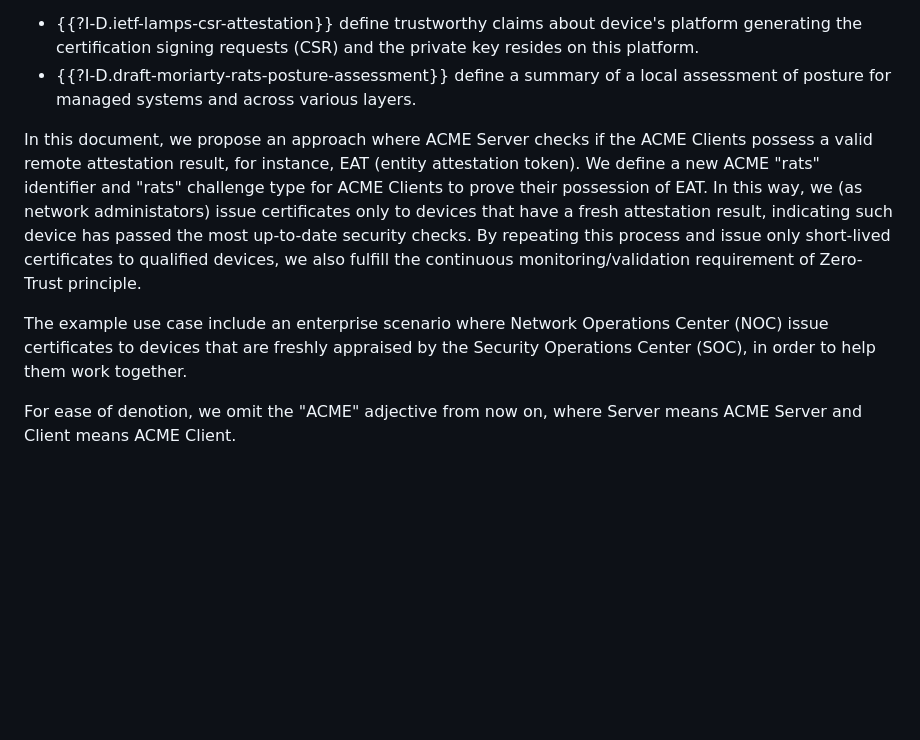
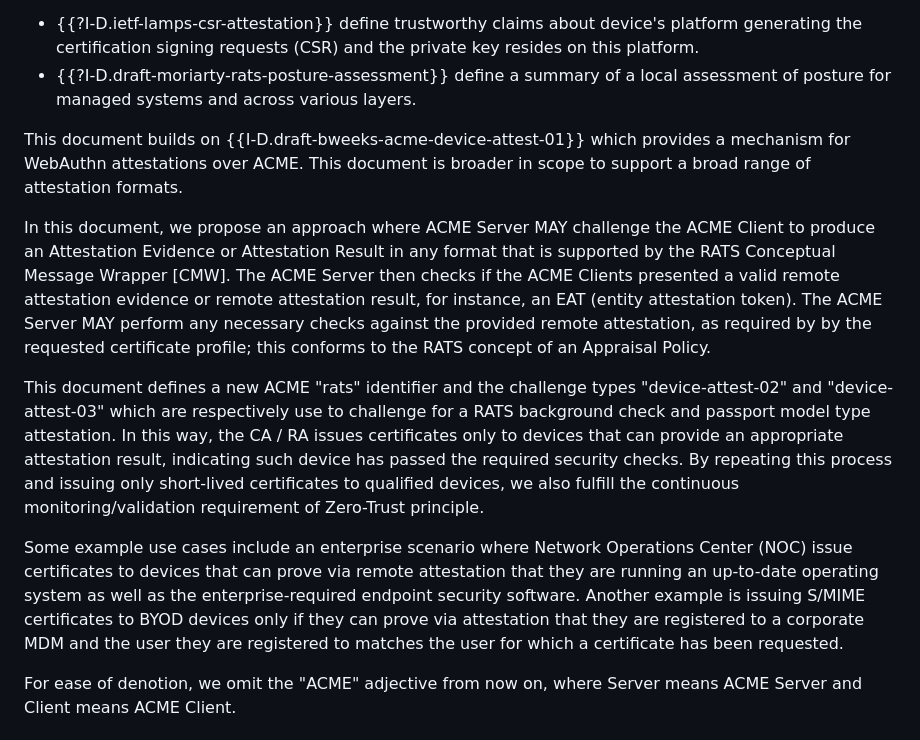
Before and after one commit to liuchunchi/draft-liu-acme-rats, a Markdown page: draft-liu-acme-rats.md, the part around one of its changes. Rendered like a GitHub page; blank space fills up the shorter version.

```diff
--- a/draft-liu-acme-rats.md
+++ b/draft-liu-acme-rats.md
@@ -51,9 +63,13 @@ In order to prevent issuing certificates to malicious devices, a few works are o
 - {{?I-D.ietf-lamps-csr-attestation}} define trustworthy claims about device's platform generating the certification signing requests (CSR) and the private key resides on this platform.
 - {{?I-D.draft-moriarty-rats-posture-assessment}} define a summary of a local assessment of posture for managed systems and across various layers.
 
-In this document, we propose an approach where ACME Server checks if the ACME Clients possess a valid remote attestation result, for instance, EAT (entity attestation token). We define a new ACME "rats" identifier and "rats" challenge type for ACME Clients to prove their possession of EAT. In this way, we (as network administators) issue certificates only to devices that have a fresh attestation result, indicating such device has passed the most up-to-date security checks. By repeating this process and issue only short-lived certificates to qualified devices, we also fulfill the continuous monitoring/validation requirement of Zero-Trust principle.
+This document builds on {{I-D.draft-bweeks-acme-device-attest-01}} which provides a mechanism for WebAuthn attestations over ACME. This document is broader in scope to support a broad range of attestation formats.
 
-The example use case include an enterprise scenario where Network Operations Center (NOC) issue certificates to devices that are freshly appraised by the Security Operations Center (SOC), in order to help them work together.
+In this document, we propose an approach where ACME Server MAY challenge the ACME Client to produce an Attestation Evidence or Attestation Result in any format that is supported by the RATS Conceptual Message Wrapper [CMW]. The ACME Server then checks if the ACME Clients presented a valid remote attestation evidence or remote attestation result, for instance, an EAT (entity attestation token). The ACME Server MAY perform any necessary checks against the provided remote attestation, as required by by the requested certificate profile; this conforms to the RATS concept of an Appraisal Policy.
+
+This document defines a new ACME "rats" identifier and the challenge types "device-attest-02" and "device-attest-03" which are respectively use to challenge for a RATS background check and passport model type attestation. In this way, the CA / RA issues certificates only to devices that can provide an appropriate attestation result, indicating such device has passed the required security checks. By repeating this process and issuing only short-lived certificates to qualified devices, we also fulfill the continuous monitoring/validation requirement of Zero-Trust principle.
+
+Some example use cases include an enterprise scenario where Network Operations Center (NOC) issue certificates to devices that can prove via remote attestation that they are running an up-to-date operating system as well as the enterprise-required endpoint security software. Another example is issuing S/MIME certificates to BYOD devices only if they can prove via attestation that they are registered to a corporate MDM and the user they are registered to matches the user for which a certificate has been requested.
 
 For ease of denotion, we omit the "ACME" adjective from now on, where Server means ACME Server and Client means ACME Client.
 
```
Also changed, not shown: other parts of draft-liu-acme-rats.md (+54 -10 lines).
